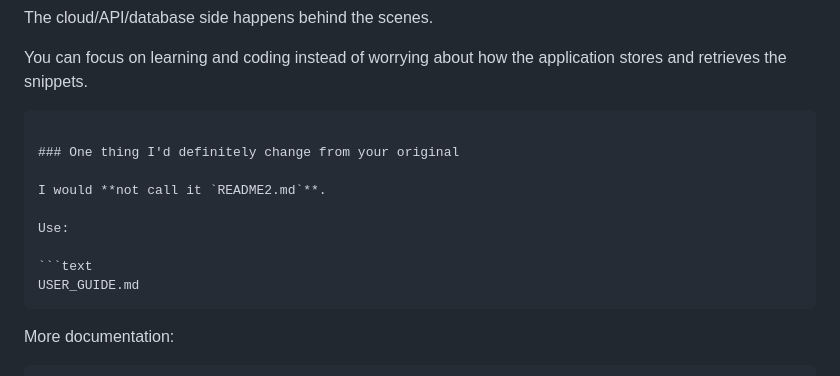
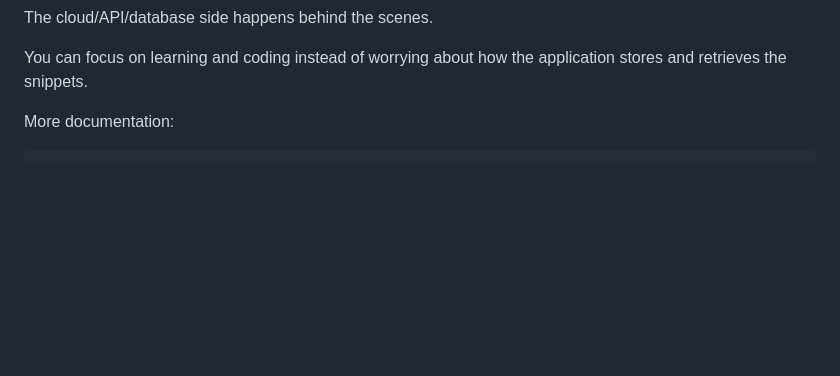
Before and after one commit to FunDood155/snippet_manager, a Markdown page: USER_GUIDE.md, the part around the change. Rendered like a GitHub page; blank space fills up the shorter version.

`````diff
--- a/USER_GUIDE.md
+++ b/USER_GUIDE.md
@@ -978,17 +978,6 @@ The cloud/API/database side happens behind the scenes.
 
 You can focus on learning and coding instead of worrying about how the application stores and retrieves the snippets.
 
-````
-
-### One thing I'd definitely change from your original
-
-I would **not call it `README2.md`**.
-
-Use:
-
-```text
-USER_GUIDE.md
-````
 
 More documentation:
 
`````
